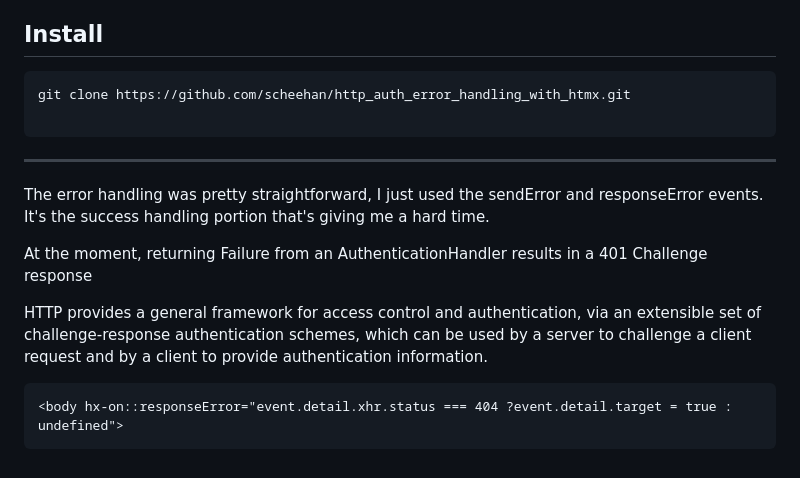
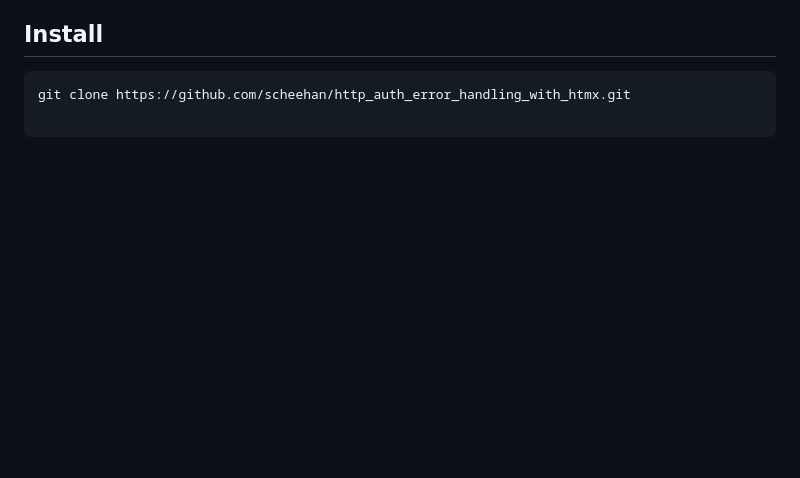
Before and after one commit to scheehan/http_auth_error_handling_with_htmx, a Markdown page: README.md, the part around the change. Rendered like a GitHub page; blank space fills up the shorter version.

Commit message:
update note

````diff
--- a/README.md
+++ b/README.md
@@ -115,18 +115,3 @@ git clone https://github.com/scheehan/http_auth_error_handling_with_htmx.git
 [5]: https://developer.mozilla.org/en-US/docs/Web/HTTP/Status#client_error_responses
 [6]: https://htmx.org/docs/#modifying_swapping_behavior_with_events
 [7]: https://htmx.org/attributes/hx-on/
-
----
-
-The error handling was pretty straightforward, I just used the sendError and responseError events. It's the success handling portion that's giving me a hard time.
-
-At the moment, returning Failure from an AuthenticationHandler results in a 401 Challenge response
-
-HTTP provides a general framework for access control and
-   authentication, via an extensible set of challenge-response
-   authentication schemes, which can be used by a server to challenge a
-   client request and by a client to provide authentication information.
-
-   ```html
-<body hx-on::responseError="event.detail.xhr.status === 404 ?event.detail.target = true : undefined">
-```
````
